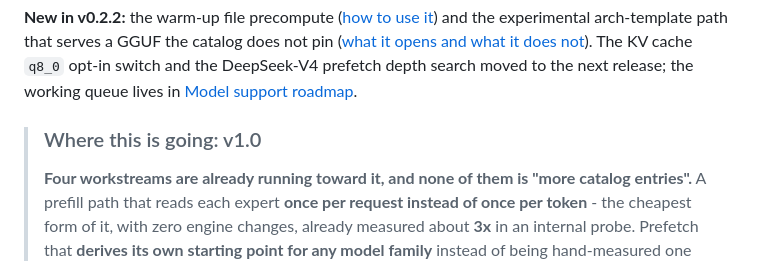
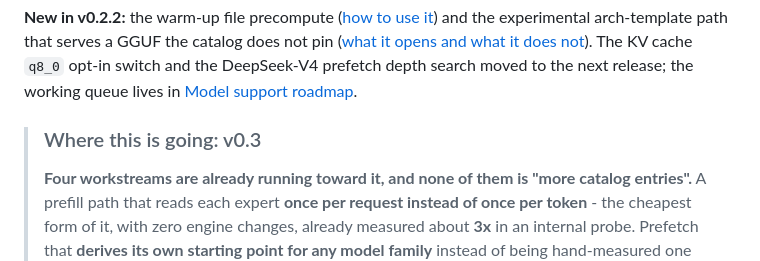
Before and after one commit to tmxkzm1925-max/MoE-Direct, a Markdown page: README.md, the part around the change. GitHub-like rendering.

Commit message:
readme: the teaser targets v0.3, not v1.0 - the four workstreams land as the next integration release

```diff
--- a/README.md
+++ b/README.md
@@ -36,7 +36,7 @@ and the experimental arch-template path that serves a GGUF the catalog does not
 `q8_0` opt-in switch and the DeepSeek-V4 prefetch depth search moved to the next release; the
 working queue lives in [Model support roadmap](#model-support-roadmap).
 
-> ### Where this is going: v1.0
+> ### Where this is going: v0.3
 > **Four workstreams are already running toward it, and none of them is "more catalog entries".**
 > A prefill path that reads each expert **once per request instead of once per token** - the
 > cheapest form of it, with zero engine changes, already measured about **3x** in an internal
```
